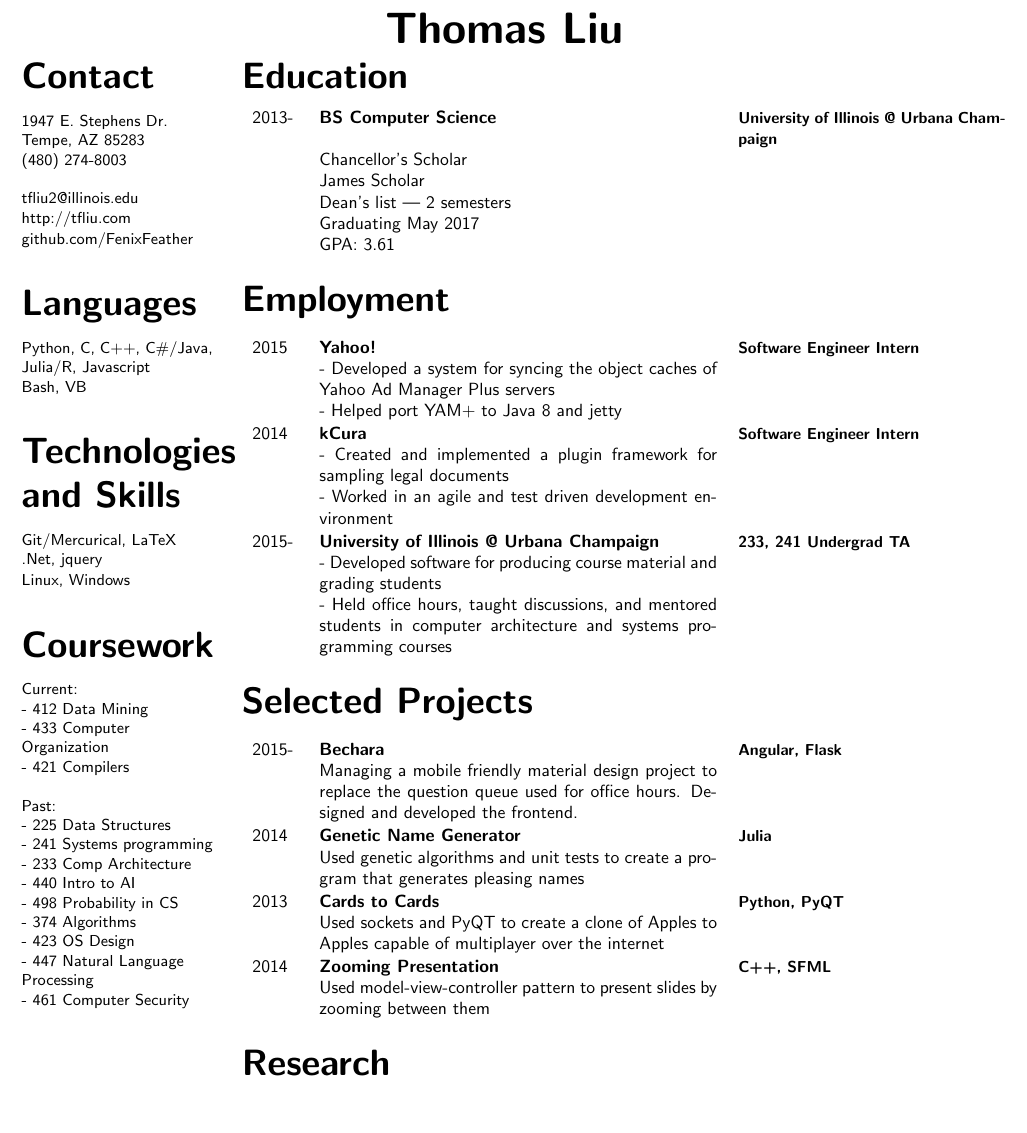
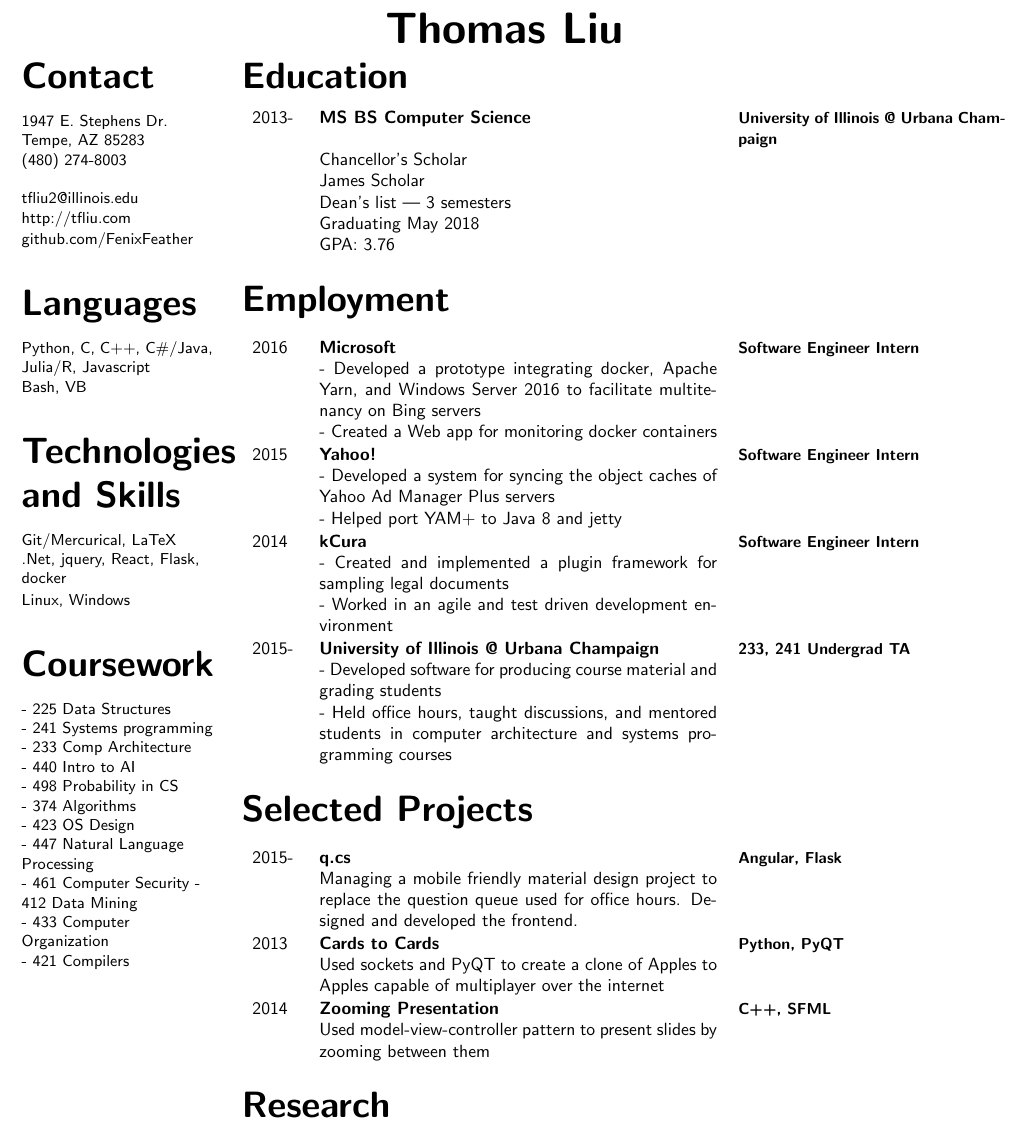
Before and after one commit to FenixFeather/resume, a LaTeX CV (resume.tex): part of the page, cut so that both start at the same text, the shorter picture padded with empty space. Compiled offline with pdfLaTeX.

Commit message:
Update for FA16

```diff
--- a/resume.tex
+++ b/resume.tex
@@ -38,20 +38,18 @@ Bash, VB\\
       % ~\\
 % Machine learning\\
       % ~\\
-.Net, jquery\\
+.Net, jquery, React, Flask, docker\\
       % ~\\
 Linux, Windows
     }\end{flushleft}
 
 \section*{\huge Coursework}
   \begin{flushleft}{\small
-      Current: \\
-- 412 Data Mining\\
-- 433 Computer Organization\\
-- 421 Compilers\\
+%       Current: \\
+% - 425 Distributed
 
-      ~\\
-Past: \\
+%       ~\\
+% Past: \\
 - 225 Data Structures\\
 - 241 Systems programming\\
 - 233 Comp Architecture\\
@@ -61,6 +59,9 @@ Past: \\
 - 423 OS Design\\
 - 447 Natural Language Processing\\
 - 461 Computer Security
+- 412 Data Mining\\
+- 433 Computer Organization\\
+- 421 Compilers\\
 
     }\end{flushleft}
 \end{minipage}\hspace{0.5cm}
@@ -68,16 +69,16 @@ Past: \\
   \section*{\huge Education}
 \begin{tabular}{p{0.06\textwidth} p{0.52\textwidth} p{0.35\textwidth}}
 
-  {2013-} & \textbf{BS Computer Science} & \textbf{\small University of Illinois @ Urbana Champaign}\\
+  {2013-} & \textbf{MS BS Computer Science} & \textbf{\small University of Illinois @ Urbana Champaign}\\
   & {Chancellor's Scholar
 
 James Scholar
 
-Dean's list | 2 semesters
+Dean's list | 3 semesters
 
-Graduating May 2017
+Graduating May 2018
 
-GPA: 3.61
+GPA: 3.76
 } & \\
 \end{tabular}
 
@@ -85,6 +86,14 @@ GPA: 3.61
 
 
 \section*{\huge Employment}
+
+\begin{tabular}{p{0.06\textwidth} p{0.52\textwidth} p{0.35\textwidth}}
+
+  {2016} & \textbf{Microsoft} & \textbf{\small Software Engineer Intern}\\
+  & {- Developed a prototype integrating docker, Apache Yarn, and Windows Server 2016 to facilitate multitenancy on Bing servers
+
+- Created a Web app for monitoring docker containers} & \\
+\end{tabular}
 
 \begin{tabular}{p{0.06\textwidth} p{0.52\textwidth} p{0.35\textwidth}}
 
@@ -118,15 +127,15 @@ GPA: 3.61
 
 \begin{tabular}{p{0.06\textwidth} p{0.52\textwidth} p{0.35\textwidth}}
 
-  {2015-} & \textbf{Bechara} & \textbf{\small Angular, Flask}\\
+  {2015-} & \textbf{q.cs} & \textbf{\small Angular, Flask}\\
   & {Managing a mobile friendly material design project to replace the question queue used for office hours. Designed and developed the frontend.} & \\
 \end{tabular}
 
-\begin{tabular}{p{0.06\textwidth} p{0.52\textwidth} p{0.35\textwidth}}
+% \begin{tabular}{p{0.06\textwidth} p{0.52\textwidth} p{0.35\textwidth}}
 
-  {2014} & \textbf{Genetic Name Generator} & \textbf{\small Julia}\\
-  & {Used genetic algorithms and unit tests to create a program that generates pleasing names} & \\
-\end{tabular}
+%   {2014} & \textbf{Genetic Name Generator} & \textbf{\small Julia}\\
+%   & {Used genetic algorithms and unit tests to create a program that generates pleasing names} & \\
+% \end{tabular}
 
 \begin{tabular}{p{0.06\textwidth} p{0.52\textwidth} p{0.35\textwidth}}
 
```
